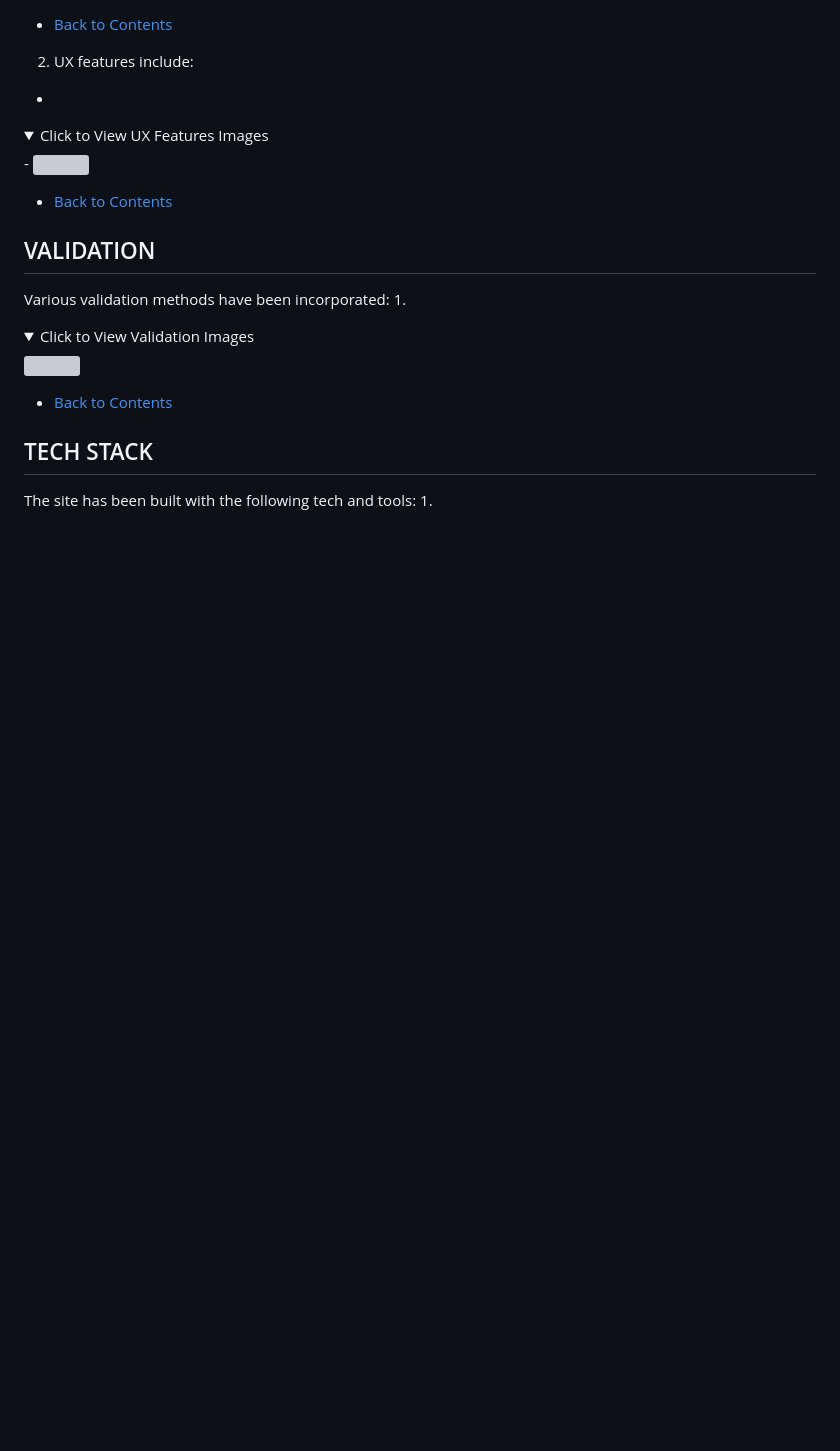
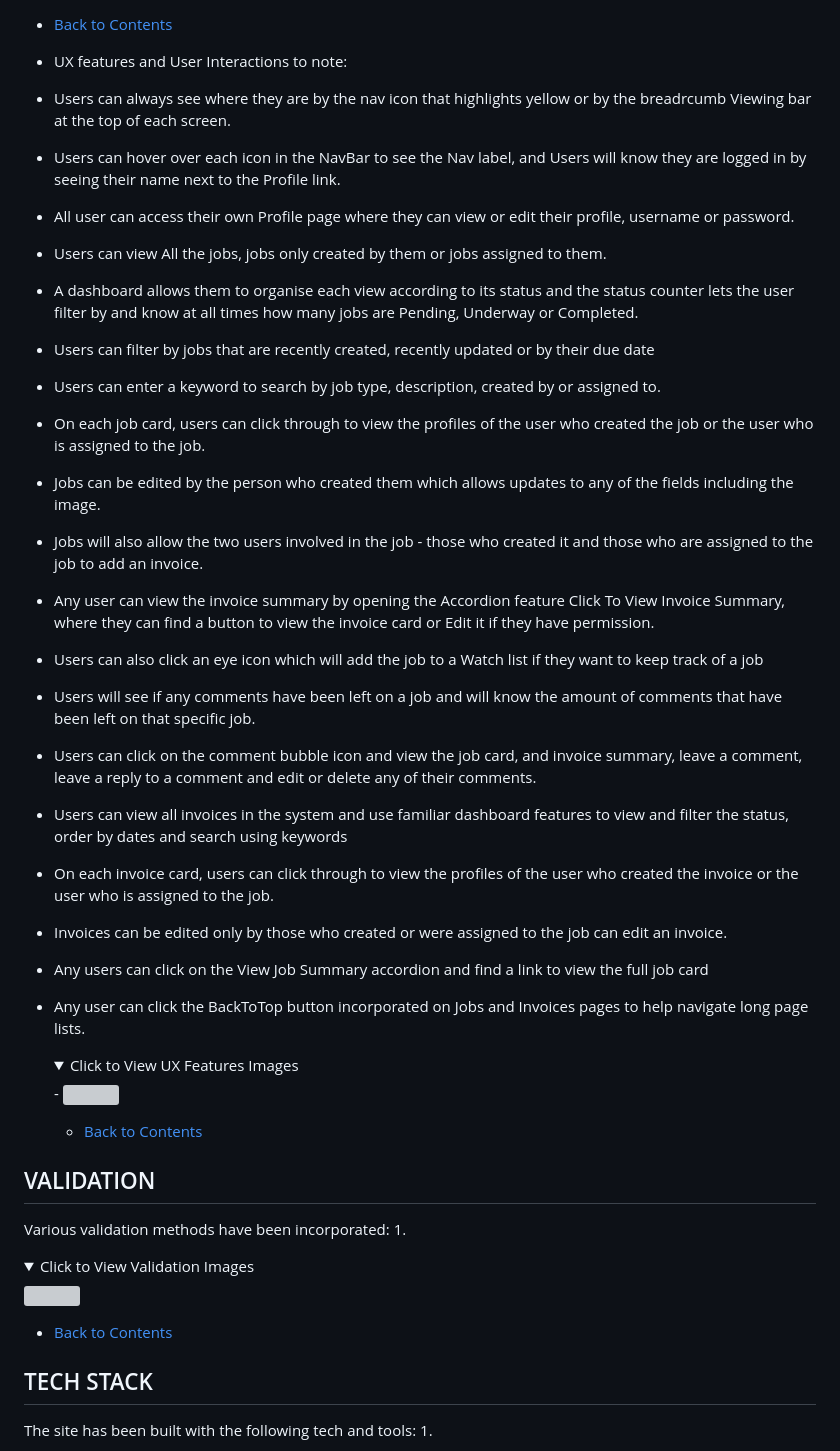
Before and after one commit to rstan-dev/GarageGuru-PP5, a Markdown page: README.md, the part around one of its changes. Drawn GitHub-style; folded sections open; blank space fills up the shorter version; grey boxes are pictures that could not be loaded.

Commit message:
docs: update readme sections
Update features and images

```diff
--- a/README.md
+++ b/README.md
@@ -310,8 +305,26 @@ The following features have been implemented:
 
   * [Back to Contents](#contents)
 
-2. UX features include:
-  -
+* UX features and User Interactions to note:
+- Users can always see where they are by the nav icon that highlights yellow or by the breadrcumb Viewing bar at the top of each screen.
+- Users can hover over each icon in the NavBar to see the Nav label, and Users will know they are logged in by seeing their name next to the Profile link.
+- All user can access their own Profile page where they can view or edit their profile, username or password.
+- Users can view All the jobs, jobs only created by them or jobs assigned to them.
+- A dashboard allows them to organise each view according to its status and the status counter lets the user filter by and know at all times how many jobs are Pending, Underway or Completed.
+- Users can filter by jobs that are recently created, recently updated or by their due date
+- Users can enter a keyword to search by job type, description, created by or assigned to.
+- On each job card, users can click through to view the profiles of the user who created the job or the user who is assigned to the job.
+- Jobs can be edited by the person who created them which allows updates to any of the fields including the image.
+- Jobs will also allow the two users involved in the job - those who created it and those who are assigned to the job to add an invoice.
+- Any user can view the invoice summary by opening the Accordion feature Click To View Invoice Summary, where they can find a button to view the invoice card or Edit it if they have permission.
+- Users can also click an eye icon which will add the job to a Watch list if they want to keep track of a job
+- Users will see if any comments have been left on a job and will know the amount of comments that have been left on that specific job.
+- Users can click on the comment bubble icon and view the job card, and invoice summary, leave a comment, leave a reply to a comment and edit or delete any of their comments.
+- Users can view all invoices in the system and use familiar dashboard features to view and filter the status, order by dates and search using keywords
+- On each invoice card, users can click through to view the profiles of the user who created the invoice or the user who is assigned to the job.
+- Invoices can be edited only by those who created or were assigned to the job can edit an invoice.
+- Any users can click on the View Job Summary accordion and find a link to view the full job card
+- Any user can click the BackToTop button incorporated on Jobs and Invoices pages to help navigate long page lists.
 
   <details>
     <summary>Click to View UX Features Images</summary>
```
Also changed, not shown: other parts of README.md (+33 -38 lines).
